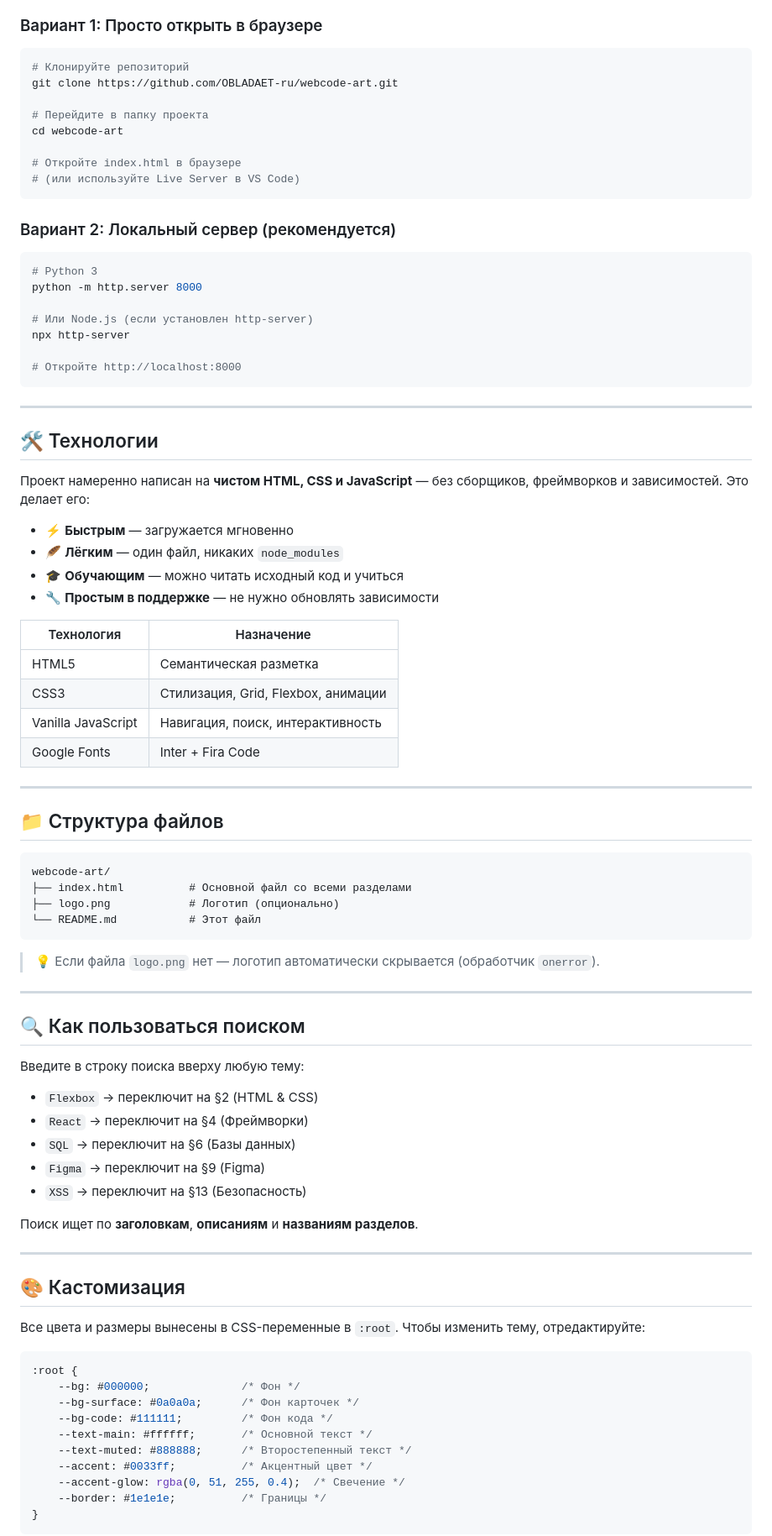
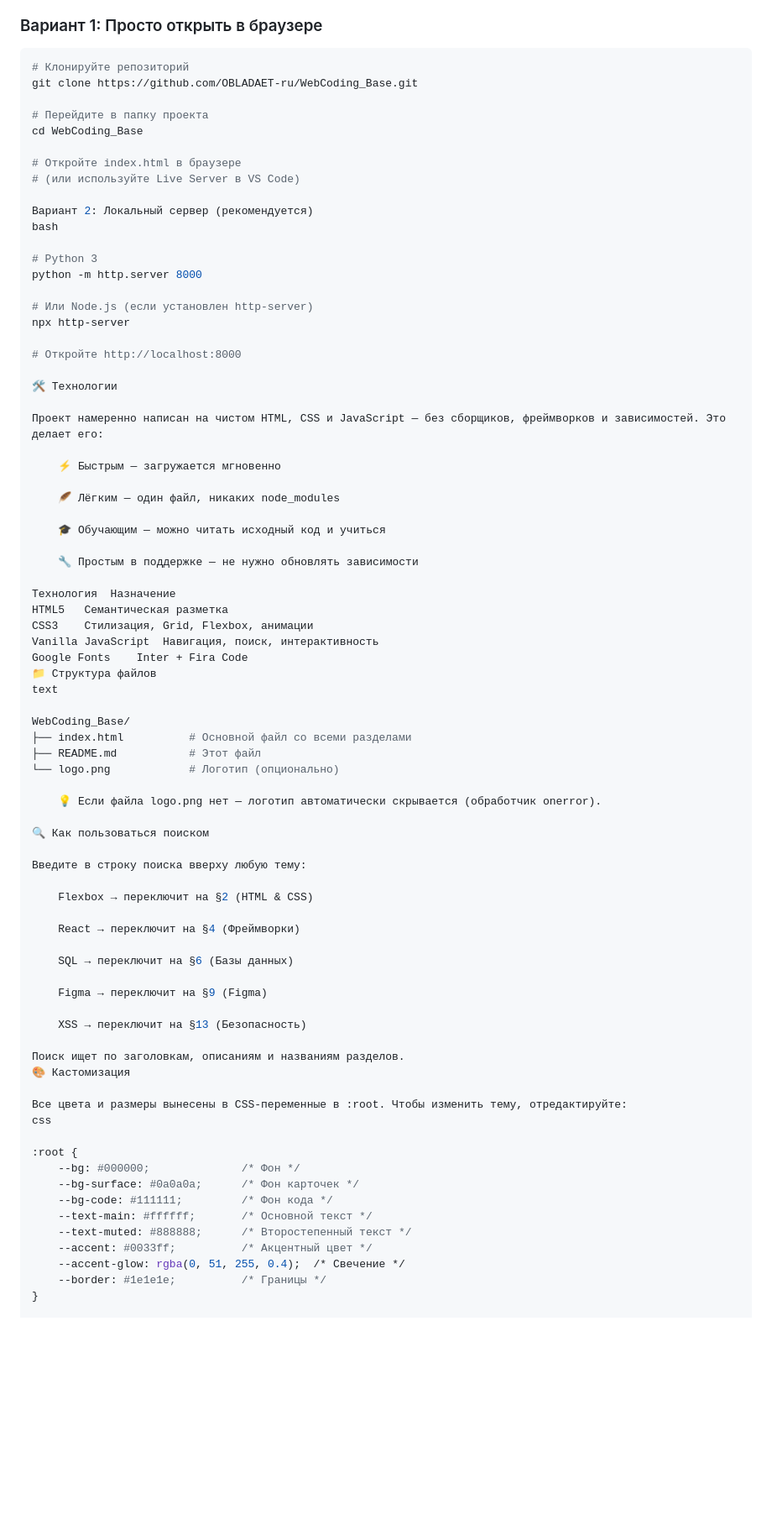
Before and after one commit to OBLADAET-ru/WebCoding_Base, a Markdown page: README.md, the part around one of its changes. Shown at 84% size. Rendered like a GitHub page; blank space fills up the shorter version.

````diff
--- a/README.md
+++ b/README.md
@@ -59,18 +66,17 @@
 
 ```bash
 # Клонируйте репозиторий
-git clone https://github.com/OBLADAET-ru/webcode-art.git
+git clone https://github.com/OBLADAET-ru/WebCoding_Base.git
 
 # Перейдите в папку проекта
-cd webcode-art
+cd WebCoding_Base
 
 # Откройте index.html в браузере
 # (или используйте Live Server в VS Code)
-```
 
-### Вариант 2: Локальный сервер (рекомендуется)
+Вариант 2: Локальный сервер (рекомендуется)
+bash
 
-```bash
 # Python 3
 python -m http.server 8000
 
@@ -78,60 +84,54 @@ python -m http.server 8000
 npx http-server
 
 # Откройте http://localhost:8000
-```
 
----
+🛠 Технологии
 
-## 🛠 Технологии
+Проект намеренно написан на чистом HTML, CSS и JavaScript — без сборщиков, фреймворков и зависимостей. Это делает его:
 
-Проект намеренно написан на **чистом HTML, CSS и JavaScript** — без сборщиков, фреймворков и зависимостей. Это делает его:
+    ⚡ Быстрым — загружается мгновенно
 
-- ⚡ **Быстрым** — загружается мгновенно
-- 🪶 **Лёгким** — один файл, никаких `node_modules`
-- 🎓 **Обучающим** — можно читать исходный код и учиться
-- 🔧 **Простым в поддержке** — не нужно обновлять зависимости
+    🪶 Лёгким — один файл, никаких node_modules
 
-| Технология | Назначение |
-|-----------|-----------|
-| HTML5 | Семантическая разметка |
-| CSS3 | Стилизация, Grid, Flexbox, анимации |
-| Vanilla JavaScript | Навигация, поиск, интерактивность |
-| Google Fonts | Inter + Fira Code |
+    🎓 Обучающим — можно читать исходный код и учиться
 
----
+    🔧 Простым в поддержке — не нужно обновлять зависимости
 
-## 📁 Структура файлов
+Технология	Назначение
+HTML5	Семантическая разметка
+CSS3	Стилизация, Grid, Flexbox, анимации
+Vanilla JavaScript	Навигация, поиск, интерактивность
+Google Fonts	Inter + Fira Code
+📁 Структура файлов
+text
 
-```
-webcode-art/
+WebCoding_Base/
 ├── index.html          # Основной файл со всеми разделами
-├── logo.png            # Логотип (опционально)
-└── README.md           # Этот файл
-```
+├── README.md           # Этот файл
+└── logo.png            # Логотип (опционально)
 
-> 💡 Если файла `logo.png` нет — логотип автоматически скрывается (обработчик `onerror`).
+    💡 Если файла logo.png нет — логотип автоматически скрывается (обработчик onerror).
 
----
-
-## 🔍 Как пользоваться поиском
+🔍 Как пользоваться поиском
 
 Введите в строку поиска вверху любую тему:
 
-- `Flexbox` → переключит на §2 (HTML & CSS)
-- `React` → переключит на §4 (Фреймворки)
-- `SQL` → переключит на §6 (Базы данных)
-- `Figma` → переключит на §9 (Figma)
-- `XSS` → переключит на §13 (Безопасность)
+    Flexbox → переключит на §2 (HTML & CSS)
 
-Поиск ищет по **заголовкам**, **описаниям** и **названиям разделов**.
+    React → переключит на §4 (Фреймворки)
 
----
+    SQL → переключит на §6 (Базы данных)
 
-## 🎨 Кастомизация
+    Figma → переключит на §9 (Figma)
 
-Все цвета и размеры вынесены в CSS-переменные в `:root`. Чтобы изменить тему, отредактируйте:
+    XSS → переключит на §13 (Безопасность)
 
-```css
+Поиск ищет по заголовкам, описаниям и названиям разделов.
+🎨 Кастомизация
+
+Все цвета и размеры вынесены в CSS-переменные в :root. Чтобы изменить тему, отредактируйте:
+css
+
 :root {
     --bg: #000000;              /* Фон */
     --bg-surface: #0a0a0a;      /* Фон карточек */
@@ -142,5 +142,4 @@ webcode-art/
     --accent-glow: rgba(0, 51, 255, 0.4);  /* Свечение */
     --border: #1e1e1e;          /* Границы */
 }
-```
 
````
Also changed, not shown: other parts of README.md (+26 -58 lines).
